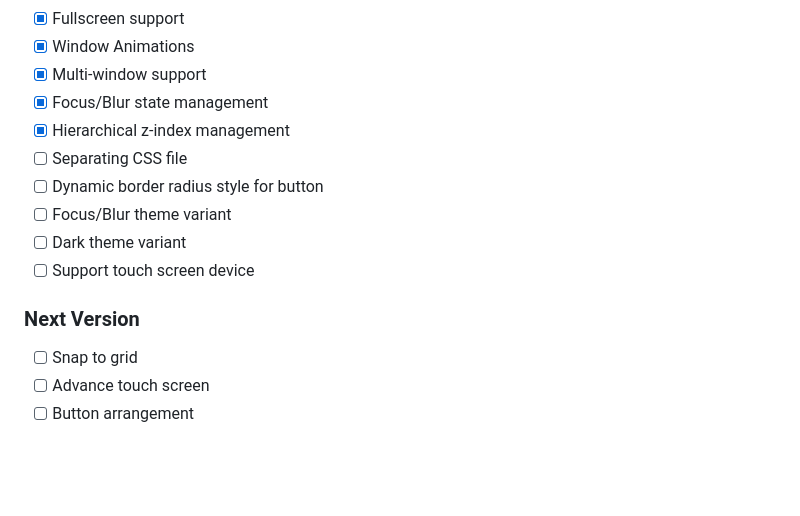
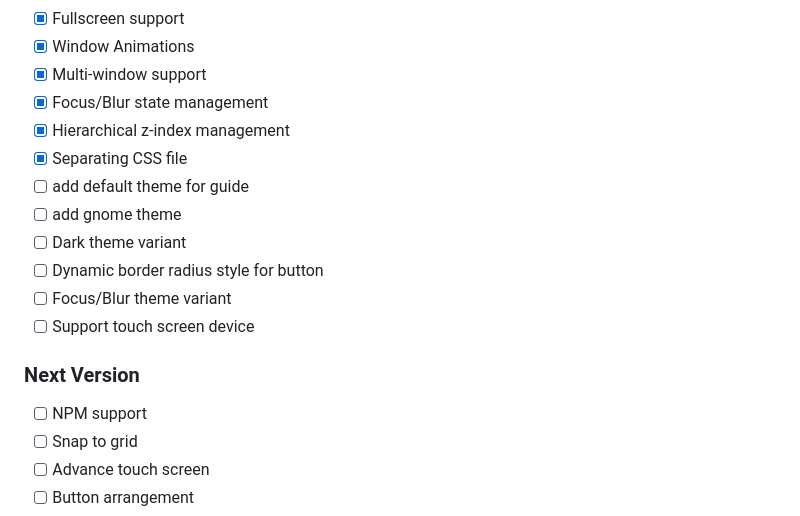
Before and after one commit to andikasujanadi/jendela-js, a Markdown page: README.md, the part around the change. GitHub-like rendering; blank space fills up the shorter version.

```diff
--- a/README.md
+++ b/README.md
@@ -174,13 +174,16 @@ add_window({
 - [x] Multi-window support
 - [x] Focus/Blur state management
 - [x] Hierarchical z-index management
-- [ ] Separating CSS file
+- [x] Separating CSS file
+- [ ] add default theme for guide
+- [ ] add gnome theme
+- [ ] Dark theme variant
 - [ ] Dynamic border radius style for button
 - [ ] Focus/Blur theme variant
-- [ ] Dark theme variant
 - [ ] Support touch screen device
 
 ### Next Version
+- [ ] NPM support
 - [ ] Snap to grid
 - [ ] Advance touch screen
 - [ ] Button arrangement
```
